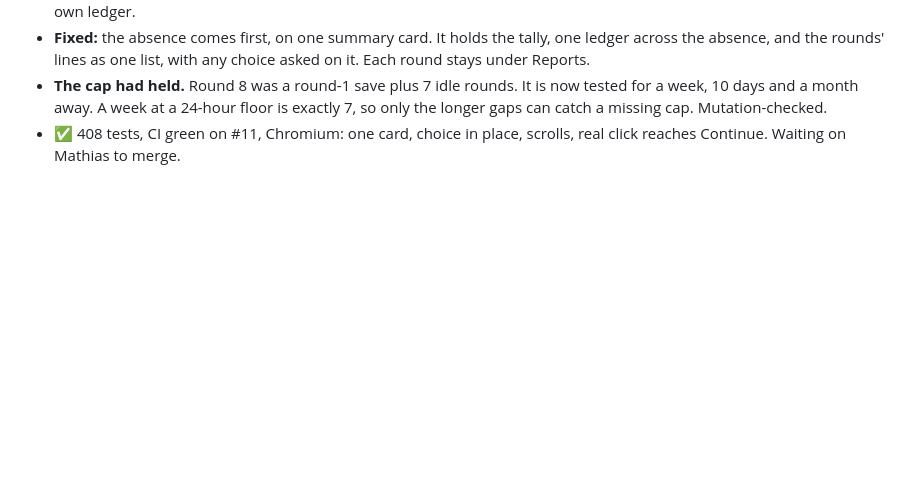
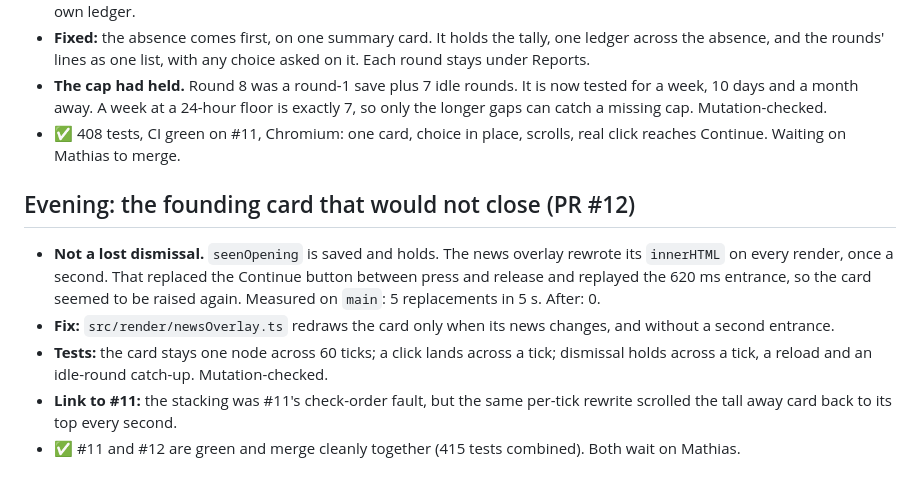
Before and after one commit to Mathiano/rome, a Markdown page: docs/CAPSULE-SESSION-2026-09-24.md, the part around the change. Drawn GitHub-style; blank space fills up the shorter version.

Commit message:
Add the news-card fix to the 24 September capsule
Co-Authored-By: Claude Opus 5.5 <noreply@anthropic.com>
Claude-Session: https://claude.ai/code/session_019gWEAt7QYYwCTzQSSDj2Gm

```diff
--- a/docs/CAPSULE-SESSION-2026-09-24.md
+++ b/docs/CAPSULE-SESSION-2026-09-24.md
@@ -137,3 +137,21 @@ cards. Reproduced 4 out of 4 times in Chromium:
   missing cap. Mutation-checked.
 - ✅ 408 tests, CI green on #11, Chromium: one card, choice in place,
   scrolls, real click reaches Continue. Waiting on Mathias to merge.
+
+## Evening: the founding card that would not close (PR #12)
+
+- **Not a lost dismissal.** `seenOpening` is saved and holds. The news
+  overlay rewrote its `innerHTML` on every render, once a second. That
+  replaced the Continue button between press and release and replayed
+  the 620 ms entrance, so the card seemed to be raised again. Measured on
+  `main`: 5 replacements in 5 s. After: 0.
+- **Fix:** `src/render/newsOverlay.ts` redraws the card only when its
+  news changes, and without a second entrance.
+- **Tests:** the card stays one node across 60 ticks; a click lands
+  across a tick; dismissal holds across a tick, a reload and an
+  idle-round catch-up. Mutation-checked.
+- **Link to #11:** the stacking was #11's check-order fault, but the same
+  per-tick rewrite scrolled the tall away card back to its top every
+  second.
+- ✅ #11 and #12 are green and merge cleanly together (415 tests
+  combined). Both wait on Mathias.
```
